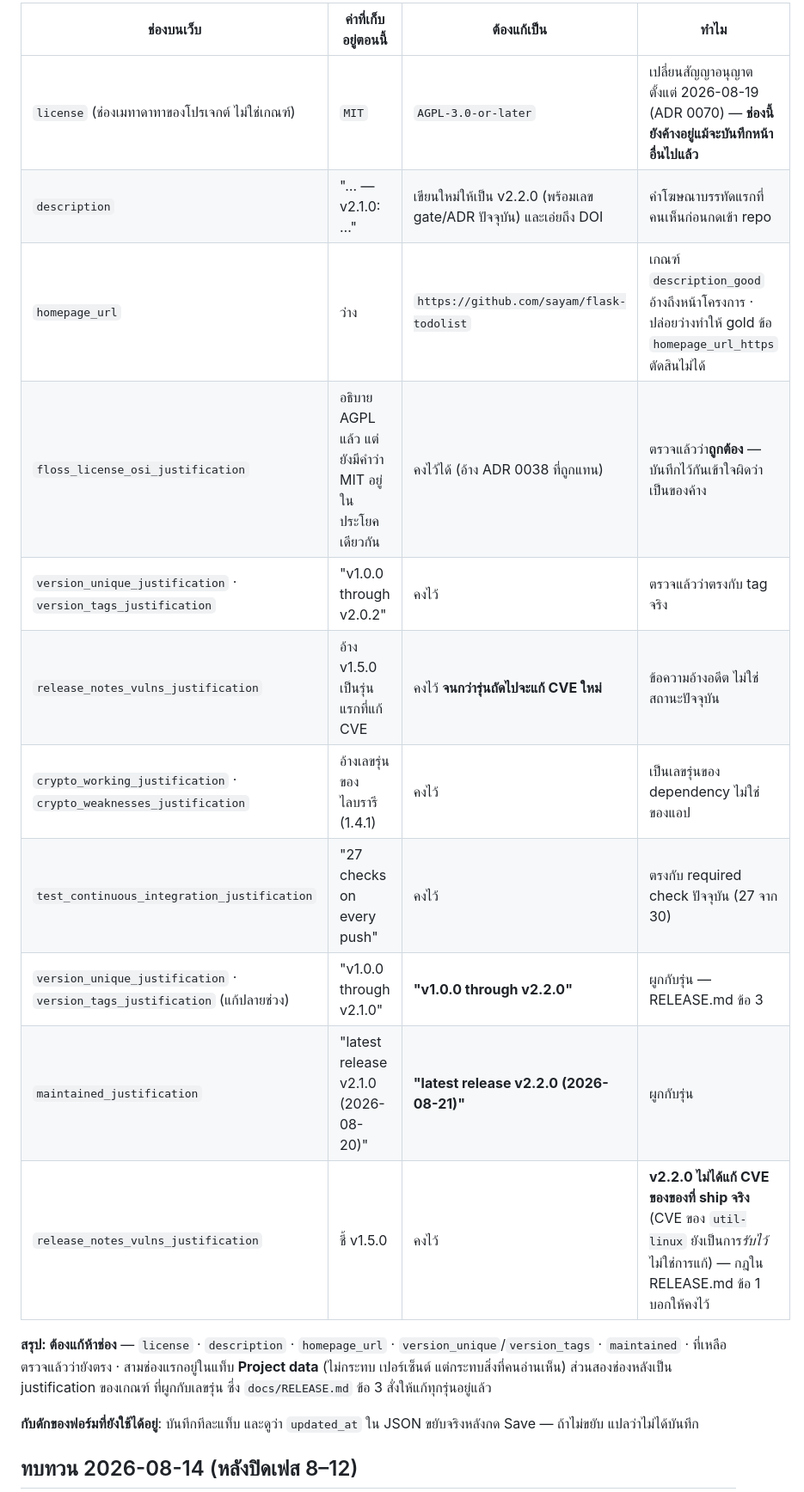
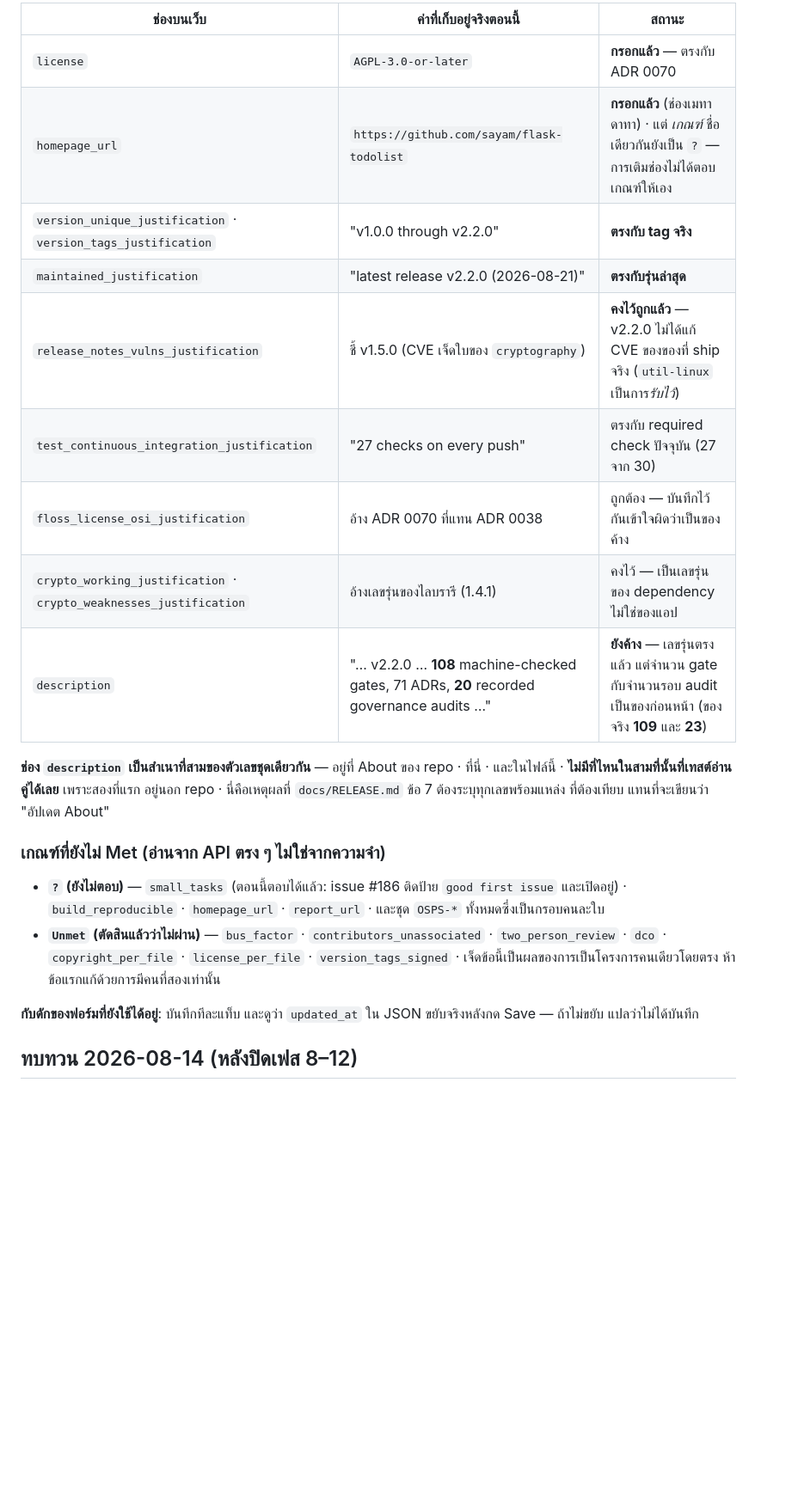
Before and after one commit to sayam/flask-todolist, a Markdown page: docs/BEST-PRACTICES.md, the part around one of its changes. Shown at 86% size. Drawn GitHub-style; blank space fills up the shorter version.

Commit message:
docs(badge): ใบตอบตรงกับค่าที่เก็บอยู่บนเว็บจริง
ฟอร์มบน bestpractices.dev ถูกกรอกแล้ว — ดึงจาก API มาเทียบทีละช่องแทนการเชื่อว่า
กรอกตามที่ใบตอบสั่ง (RELEASE.md บังคับให้ verify จาก JSON เสมอ)

ผล: gold ขยับ 26% → **57%** · license/homepage/version/maintained ตรงหมด ·
release_notes_vulns คงชี้ v1.5.0 ถูกแล้ว

**ช่องที่ยังค้างหนึ่งช่อง**: `description` บนเว็บเป็นสำเนาของ About ก่อนอัปเดต
รอบล่าสุด — เลขรุ่นตรงแล้วแต่ยังเขียน 108 gate กับ audit 20 รอบ (ของจริง 109/23)
· ตัวเลขชุดนี้มีสำเนาสามที่ (About · เว็บ badge · ไฟล์นี้) และ **สองที่แรกอยู่นอก
repo จึงไม่มีเทสต์ไหนอ่านคู่ได้**

พร้อมกันนั้นแก้แถว `small_tasks` ที่ยังเขียนว่า repo มี 0 issue — ตอนนี้
issue #186 เปิดอยู่และติดป้าย good first issue

Co-Authored-By: Claude Opus 5 (1M context) <noreply@anthropic.com>
Claude-Session: https://claude.ai/code/session_01JViURDevCEKBo1VkG5qMj9

```diff
--- a/docs/BEST-PRACTICES.md
+++ b/docs/BEST-PRACTICES.md
@@ -280,22 +281,30 @@ curl -s https://www.bestpractices.dev/projects/14085.json > badge.json
 
-| ช่องบนเว็บ | ค่าที่เก็บอยู่ตอนนี้ | ต้องแก้เป็น | ทำไม |
-|---|---|---|---|
-| `license` (ช่องเมทาดาทาของโปรเจกต์ ไม่ใช่เกณฑ์) | `MIT` | `AGPL-3.0-or-later` | เปลี่ยนสัญญาอนุญาตตั้งแต่ 2026-08-19 (ADR 0070) — **ช่องนี้ยังค้างอยู่แม้จะบันทึกหน้าอื่นไปแล้ว** |
-| `description` | "… — v2.1.0: …" | เขียนใหม่ให้เป็น v2.2.0 (พร้อมเลข gate/ADR ปัจจุบัน) และเอ่ยถึง DOI | คำโฆษณาบรรทัดแรกที่คนเห็นก่อนกดเข้า repo |
-| `homepage_url` | ว่าง | `https://github.com/sayam/flask-todolist` | เกณฑ์ `description_good` อ้างถึงหน้าโครงการ · ปล่อยว่างทำให้ gold ข้อ `homepage_url_https` ตัดสินไม่ได้ |
-| `floss_license_osi_justification` | อธิบาย AGPL แล้ว แต่ยังมีคำว่า MIT อยู่ในประโยคเดียวกัน | คงไว้ได้ (อ้าง ADR 0038 ที่ถูกแทน) | ตรวจแล้วว่า**ถูกต้อง** — บันทึกไว้กันเข้าใจผิดว่าเป็นของค้าง |
-| `version_unique_justification` · `version_tags_justification` | "v1.0.0 through v2.0.2" | คงไว้ | ตรวจแล้วว่าตรงกับ tag จริง |
-| `release_notes_vulns_justification` | อ้าง v1.5.0 เป็นรุ่นแรกที่แก้ CVE | คงไว้ **จนกว่ารุ่นถัดไปจะแก้ CVE ใหม่** | ข้อความอ้างอดีต ไม่ใช่สถานะปัจจุบัน |
-| `crypto_working_justification` · `crypto_weaknesses_justification` | อ้างเลขรุ่นของไลบรารี (1.4.1) | คงไว้ | เป็นเลขรุ่นของ dependency ไม่ใช่ของแอป |
-| `test_continuous_integration_justification` | "27 checks on every push" | คงไว้ | ตรงกับ required check ปัจจุบัน (27 จาก 30) |
-| `version_unique_justification` · `version_tags_justification` (แก้ปลายช่วง) | "v1.0.0 through v2.1.0" | **"v1.0.0 through v2.2.0"** | ผูกกับรุ่น — RELEASE.md ข้อ 3 |
-| `maintained_justification` | "latest release v2.1.0 (2026-08-20)" | **"latest release v2.2.0 (2026-08-21)"** | ผูกกับรุ่น |
-| `release_notes_vulns_justification` | ชี้ v1.5.0 | คงไว้ | **v2.2.0 ไม่ได้แก้ CVE ของของที่ ship จริง** (CVE ของ `util-linux` ยังเป็นการ*รับไว้* ไม่ใช่การแก้) — กฎใน RELEASE.md ข้อ 1 บอกให้คงไว้ |
+| ช่องบนเว็บ | ค่าที่เก็บอยู่จริงตอนนี้ | สถานะ |
+|---|---|---|
+| `license` | `AGPL-3.0-or-later` | **กรอกแล้ว** — ตรงกับ ADR 0070 |
+| `homepage_url` | `https://github.com/sayam/flask-todolist` | **กรอกแล้ว** (ช่องเมทาดาทา) · แต่ *เกณฑ์* ชื่อเดียวกันยังเป็น `?` — การเติมช่องไม่ได้ตอบเกณฑ์ให้เอง |
+| `version_unique_justification` · `version_tags_justification` | "v1.0.0 through v2.2.0" | **ตรงกับ tag จริง** |
+| `maintained_justification` | "latest release v2.2.0 (2026-08-21)" | **ตรงกับรุ่นล่าสุด** |
+| `release_notes_vulns_justification` | ชี้ v1.5.0 (CVE เจ็ดใบของ `cryptography`) | **คงไว้ถูกแล้ว** — v2.2.0 ไม่ได้แก้ CVE ของของที่ ship จริง (`util-linux` เป็นการ*รับไว้*) |
+| `test_continuous_integration_justification` | "27 checks on every push" | ตรงกับ required check ปัจจุบัน (27 จาก 30) |
+| `floss_license_osi_justification` | อ้าง ADR 0070 ที่แทน ADR 0038 | ถูกต้อง — บันทึกไว้กันเข้าใจผิดว่าเป็นของค้าง |
+| `crypto_working_justification` · `crypto_weaknesses_justification` | อ้างเลขรุ่นของไลบรารี (1.4.1) | คงไว้ — เป็นเลขรุ่นของ dependency ไม่ใช่ของแอป |
+| `description` | "… v2.2.0 … **108** machine-checked gates, 71 ADRs, **20** recorded governance audits …" | **ยังค้าง** — เลขรุ่นตรงแล้ว แต่จำนวน gate กับจำนวนรอบ audit เป็นของก่อนหน้า (ของจริง **109** และ **23**) |
 
-**สรุป: ต้องแก้ห้าช่อง** — `license` · `description` · `homepage_url` · `version_unique`/`version_tags` · `maintained` ·
-ที่เหลือตรวจแล้วว่ายังตรง · สามช่องแรกอยู่ในแท็บ **Project data** (ไม่กระทบ
-เปอร์เซ็นต์ แต่กระทบสิ่งที่คนอ่านเห็น) ส่วนสองช่องหลังเป็น justification ของเกณฑ์
-ที่ผูกกับเลขรุ่น ซึ่ง `docs/RELEASE.md` ข้อ 3 สั่งให้แก้ทุกรุ่นอยู่แล้ว
+**ช่อง `description` เป็นสำเนาที่สามของตัวเลขชุดเดียวกัน** — อยู่ที่ About ของ repo
+· ที่นี่ · และในไฟล์นี้ · **ไม่มีที่ไหนในสามที่นั้นที่เทสต์อ่านคู่ได้เลย** เพราะสองที่แรก
+อยู่นอก repo · นี่คือเหตุผลที่ `docs/RELEASE.md` ข้อ 7 ต้องระบุทุกเลขพร้อมแหล่ง
+ที่ต้องเทียบ แทนที่จะเขียนว่า "อัปเดต About"
+
+### เกณฑ์ที่ยังไม่ Met (อ่านจาก API ตรง ๆ ไม่ใช่จากความจำ)
+
+- **`?` (ยังไม่ตอบ)** — `small_tasks` (ตอนนี้ตอบได้แล้ว: issue #186 ติดป้าย
+  `good first issue` และเปิดอยู่) · `build_reproducible` · `homepage_url` ·
+  `report_url` · และชุด `OSPS-*` ทั้งหมดซึ่งเป็นกรอบคนละใบ
+- **`Unmet` (ตัดสินแล้วว่าไม่ผ่าน)** — `bus_factor` · `contributors_unassociated`
+  · `two_person_review` · `dco` · `copyright_per_file` · `license_per_file` ·
+  `version_tags_signed` · เจ็ดข้อนี้เป็นผลของการเป็นโครงการคนเดียวโดยตรง
+  ห้าข้อแรกแก้ด้วยการมีคนที่สองเท่านั้น
 
 **กับดักของฟอร์มที่ยังใช้ได้อยู่**: บันทึกทีละแท็บ และดูว่า `updated_at`
 ใน JSON ขยับจริงหลังกด Save — ถ้าไม่ขยับ แปลว่าไม่ได้บันทึก
```
Also changed, not shown: other parts of docs/BEST-PRACTICES.md (+7 -6 lines).
